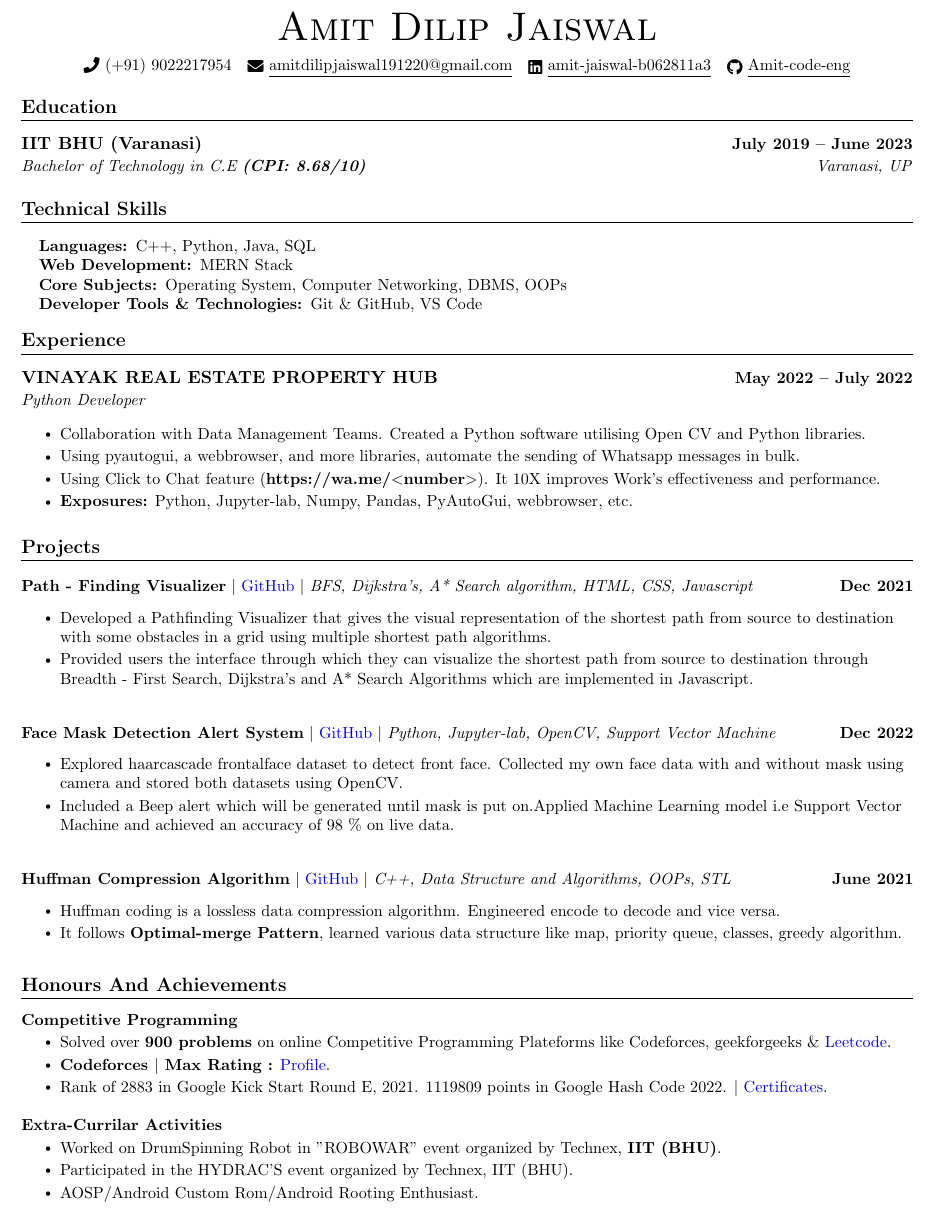
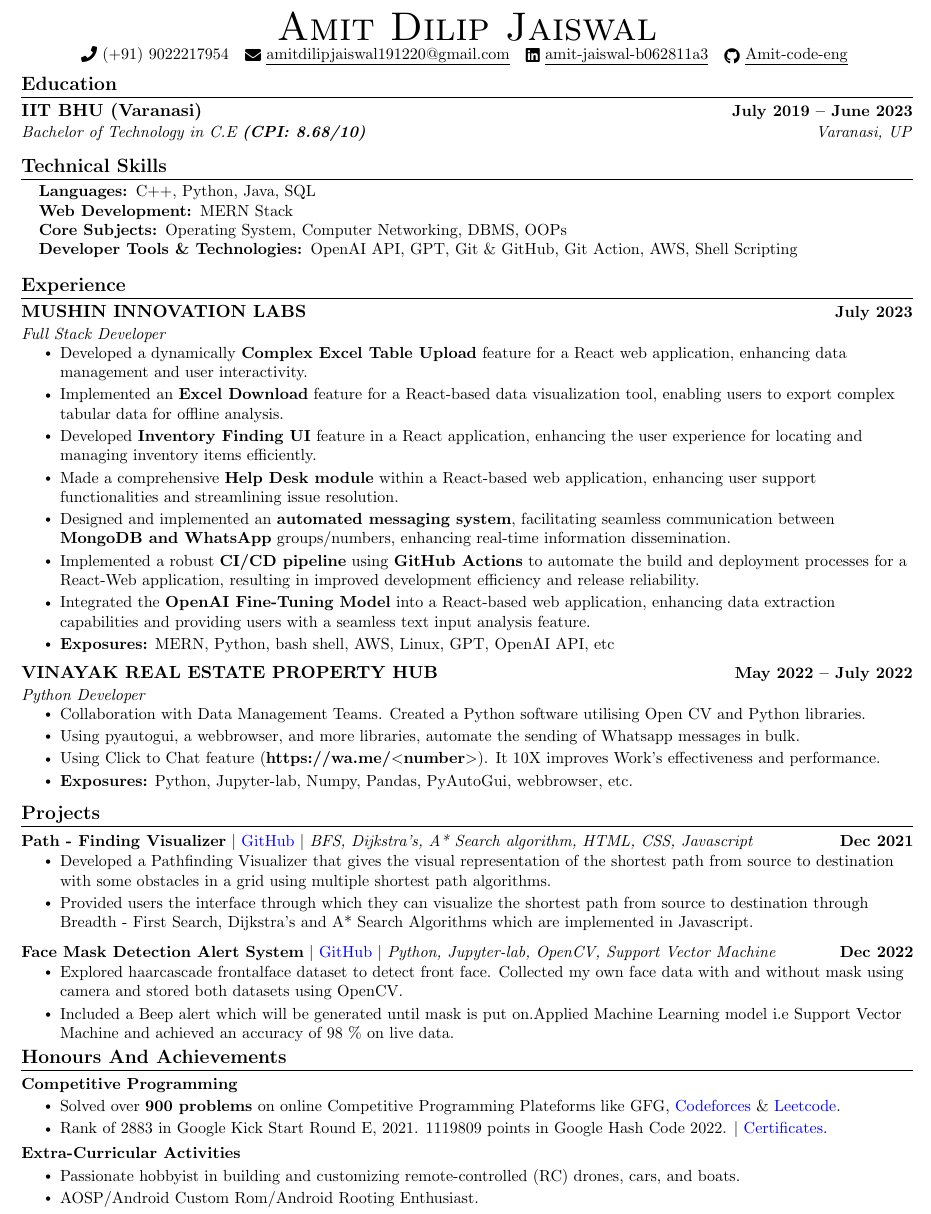
Before and after one commit to Amit-code-eng/Software-Development-Resume-Template, a LaTeX CV (SDE_Resume.tex): part of the page, cut so that both start at the same text. Compiled offline with pdfLaTeX.

Commit message:
update dec30v1

```diff
--- a/SDE_Resume.tex
+++ b/SDE_Resume.tex
@@ -117,35 +117,36 @@
 
 
 \begin{center}
-    {\Huge \scshape Amit Dilip Jaiswal} \\ \vspace{7pt}
+    {\Huge \scshape Amit Dilip Jaiswal} \\ \vspace{0pt}
     \small \raisebox{-0.1\height}\faPhone\ {{(+91) 9022217954}} ~ \href{mailto:amitdilipjaiswal191220@gmail.com}{\raisebox{-0.2\height}\faEnvelope\  \underline{{amitdilipjaiswal191220@gmail.com}}} ~
     \href{https://www.linkedin.com/in/amit-jaiswal-b062811a3/}{\raisebox{-0.2\height}\faLinkedin\ \underline{{amit-jaiswal-b062811a3}}}  ~
     \href{https://github.com/Amit-code-eng}{\raisebox{-0.2\height}\faGithub\ \underline{{Amit-code-eng}}}
-    % \vspace{-2pt}
+    \vspace{-7pt}
 \end{center}
 
 
 %-----------EDUCATION-----------
 \section{Education}
-\vspace{5pt}
+\vspace{-2pt}
   \resumeSubHeadingListStart
     \resumeSubheading
       {IIT BHU (Varanasi)}{July 2019 -- June 2023}
       {Bachelor of Technology in C.E \textbf{(CPI: 8.68/10)}}{Varanasi, UP}
+
   \resumeSubHeadingListEnd
 
- \vspace{-5pt}
+ \vspace{-15pt}
 
 
 %-----------PROGRAMMING SKILLS-----------
 \section{Technical Skills}
-\vspace{5pt}
+\vspace{-2pt}
  \begin{itemize}[leftmargin=0.15in, label={}]
     \small{\item{
     \textbf{Languages: }{C++, Python, Java, SQL} \\
     \textbf{Web Development: }{MERN Stack}\\
      \textbf{Core Subjects: }{Operating System, Computer Networking, DBMS, OOPs} \\
-     \textbf{Developer Tools \& Technologies: }{Git \& GitHub, VS Code} \\
+     \textbf{Developer Tools \& Technologies: }{OpenAI API, GPT, Git \& GitHub, Git Action, AWS, Shell Scripting} \\
     }}
  \end{itemize}
  \vspace{-15pt}
@@ -153,13 +154,28 @@
 
 %-----------EXPERIENCE-----------
 \section{Experience}
-\vspace{5pt}
+\vspace{-2pt}
   \resumeSubHeadingListStart
+
+  \resumeSubheading
+      {MUSHIN INNOVATION LABS}{July 2023}
+      {Full Stack Developer}{}
+      \vspace{-7pt}
+      \resumeItemListStart
+        \resumeItem{Developed a dynamically \textbf{Complex Excel Table Upload} feature for a React web application, enhancing data management and user interactivity.}
+        \resumeItem{Implemented an \textbf{Excel Download} feature for a React-based data visualization tool, enabling users to export complex tabular data for offline analysis.}
+        \resumeItem{Developed \textbf{Inventory Finding UI} feature in a React application, enhancing the user experience for locating and managing inventory items efficiently.}
+        \resumeItem{Made a comprehensive \textbf{Help Desk module} within a React-based web application, enhancing user support functionalities and streamlining issue resolution.}
+        \resumeItem{Designed and implemented an \textbf{automated messaging system}, facilitating seamless communication between \textbf{MongoDB and WhatsApp} groups/numbers, enhancing real-time information dissemination.}
+        \resumeItem{Implemented a robust \textbf{CI/CD pipeline} using \textbf{GitHub Actions} to automate the build and deployment processes for a React-Web application, resulting in improved development efficiency and release reliability.}
+        \resumeItem{Integrated the \textbf{OpenAI Fine-Tuning Model} into a React-based web application, enhancing data extraction capabilities and providing users with a seamless text input analysis feature.}
+        \resumeItem{\textbf{Exposures:} MERN, Python, bash shell, AWS, Linux, GPT, OpenAI API, etc}
+      \resumeItemListEnd
 
     \resumeSubheading
       {VINAYAK REAL ESTATE PROPERTY HUB}{May 2022 -- July 2022}
       {Python Developer}{}
-      \vspace{2pt}
+      \vspace{-7pt}
       \resumeItemListStart
         \resumeItem{Collaboration with Data Management Teams. Created a Python software utilising Open CV and Python libraries.}
         \resumeItem{Using pyautogui, a webbrowser, and more libraries, automate the sending of Whatsapp messages in bulk.}
@@ -167,15 +183,15 @@
         \resumeItem{\textbf{Exposures:} Python, Jupyter-lab, Numpy, Pandas, PyAutoGui, webbrowser, etc.}
       \resumeItemListEnd
   \resumeSubHeadingListEnd
-\vspace{-7pt}
+\vspace{-15pt}
 
 %-----------PROJECTS-----------
 \section{Projects}
-    \vspace{0pt}
+    \vspace{-7pt}
     \resumeSubHeadingListStart
       \resumeProjectHeading
         {\textbf{Path - Finding Visualizer} $|$ {\href{https://github.com/Amit-code-eng/pathfinding-visualizer-master.git}{\textcolor{blue}{GitHub}}} $|$ \emph{BFS, Dijkstra's, A* Search algorithm, HTML, CSS, Javascript}}{Dec 2021}
-        \vspace{-8pt}
+        \vspace{-15pt}
           \resumeItemListStart
             \resumeItem{Developed a Pathfinding Visualizer that gives the visual representation of the shortest path from source to destination
             with some obstacles in a grid using multiple shortest path algorithms.}
@@ -183,54 +199,46 @@
             Breadth - First Search, Dijkstra's and A* Search Algorithms which are implemented in Javascript.
 }
           \resumeItemListEnd
-        \vspace{0pt}
+        \vspace{-15pt}
 
 \resumeProjectHeading
         {\textbf{Face Mask Detection Alert System} $|$ {\href{https://github.com/Amit-code-eng/Face-Mask-Detection-Alert-System.git}{\textcolor{blue}{GitHub}}} $|$ \emph{Python, Jupyter-lab, OpenCV, Support Vector Machine}}{Dec 2022}
-        \vspace{-8pt}
+        \vspace{-15pt}
           \resumeItemListStart
             \resumeItem{Explored haarcascade frontalface dataset to detect front face. Collected my own face data with and without mask using camera and stored both datasets using OpenCV.
 }
             \resumeItem{Included a Beep alert which will be generated until mask is put on.Applied Machine Learning model i.e Support Vector Machine and achieved an accuracy of 98 \% on live data.}
           \resumeItemListEnd
-        \vspace{0pt}
 
-        \resumeProjectHeading
-        {\textbf{Huffman Compression Algorithm} $|$ {\href{https://github.com/Amit-code-eng/Huffman-Compression-Algorithm.git}{\textcolor{blue}{GitHub}}} $|$ \emph{C++, Data Structure and Algorithms, OOPs, STL}}{June 2021}
-        \vspace{-8pt}
-          \resumeItemListStart
-            \resumeItem{Huffman coding is a lossless data compression algorithm. Engineered encode to decode and vice versa.
-}
-            \resumeItem{It follows \textbf{Optimal-merge Pattern}, learned various data structure like map, priority queue, classes, greedy algorithm.}
 
-          \resumeItemListEnd
+
 
     \resumeSubHeadingListEnd
-\vspace{-15pt}
+\vspace{-20pt}
 
 %--------------Competitive Programming---------
 \section{Honours And Achievements}
-    \vspace{-3pt}
+    \vspace{-8pt}
     \resumeSubHeadingListStart
 
 \resumeProjectHeading
         {\textbf{Competitive Programming}}{}
         \resumeItemListStart
 
-  \resumeItem{Solved over \textbf{900 problems} on online Competitive Programming Plateforms like  Codeforces, geekforgeeks \&  {\href{https://leetcode.com/BoRoS4444/}{\textcolor{blue}{Leetcode}}}.}
+  \resumeItem{Solved over \textbf{900 problems} on online Competitive Programming Plateforms like GFG, {\href{https://codeforces.com/profile/BoRoS4444}{\textcolor{blue}{Codeforces}}} \&  {\href{https://leetcode.com/BoRoS4444/}{\textcolor{blue}{Leetcode}}}.}
 
-        \resumeItem{{\textbf{Codeforces $|$ Max Rating :} {\href{https://codeforces.com/profile/BoRoS4444}{\textcolor{blue}{Profile}}}}{}.}
+
 
           \resumeItem{Rank of 2883 in Google Kick Start Round E, 2021. 1119809 points in Google Hash Code 2022. $|$ {\href{https://drive.google.com/drive/folders/1-VBBGuS5D2wYUL2vgizWIv4f-onH6lZV}{\textcolor{blue}{Certificates}}}.}
 
 \resumeItemListEnd
-\vspace{-10pt}
+\vspace{-18pt}
 
 \resumeProjectHeading
-        {\textbf{Extra-Currilar Activities} }{}
+        {\textbf{Extra-Curricular Activities} }{}
         \resumeItemListStart
-        \resumeItem{Worked on DrumSpinning Robot in "ROBOWAR" event organized by Technex, \textbf{IIT (BHU)}.}
-        \resumeItem{Participated in the HYDRAC'S event organized by Technex, IIT (BHU).}
+
+        \resumeItem{Passionate hobbyist in building and customizing remote-controlled (RC) drones, cars, and boats.}
         \resumeItem{AOSP/Android Custom Rom/Android Rooting Enthusiast.}
         \resumeItemListEnd
 
```
Also changed, not shown: README.md, SDE_Resume.jpg (added), SDE_Resume.pdf, SDE_Resume.png (deleted).
